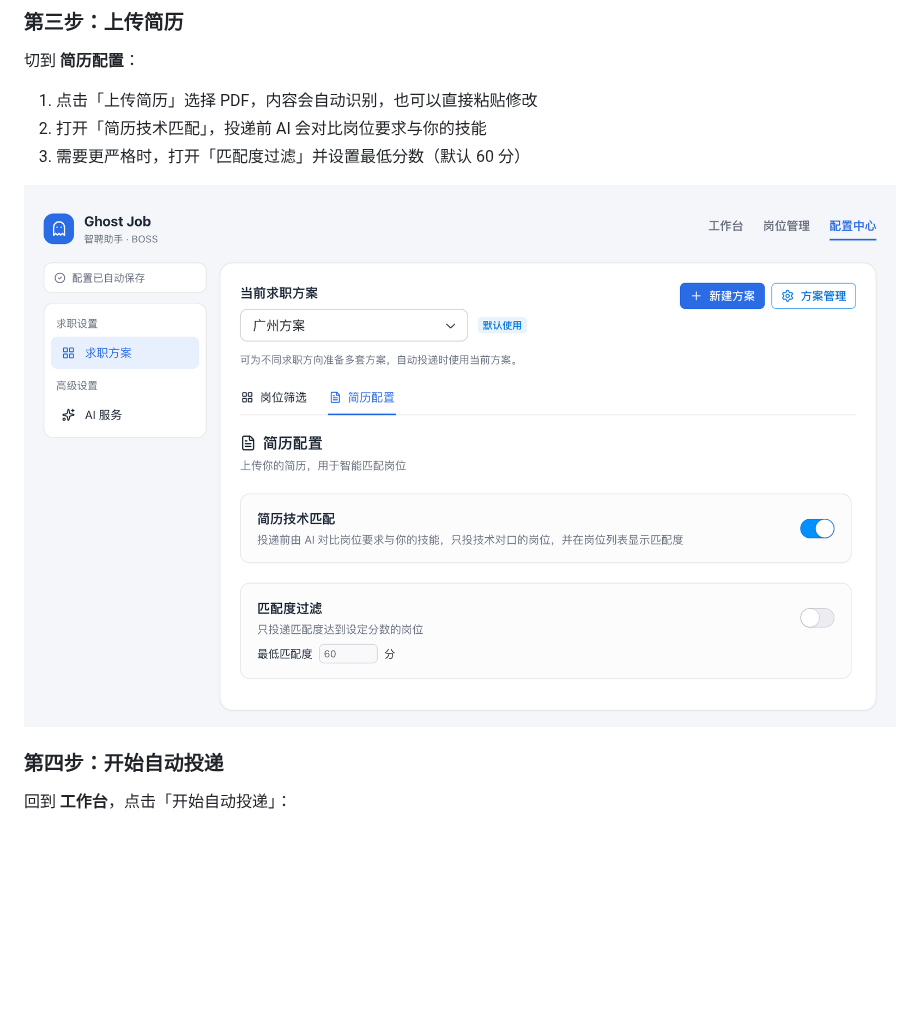
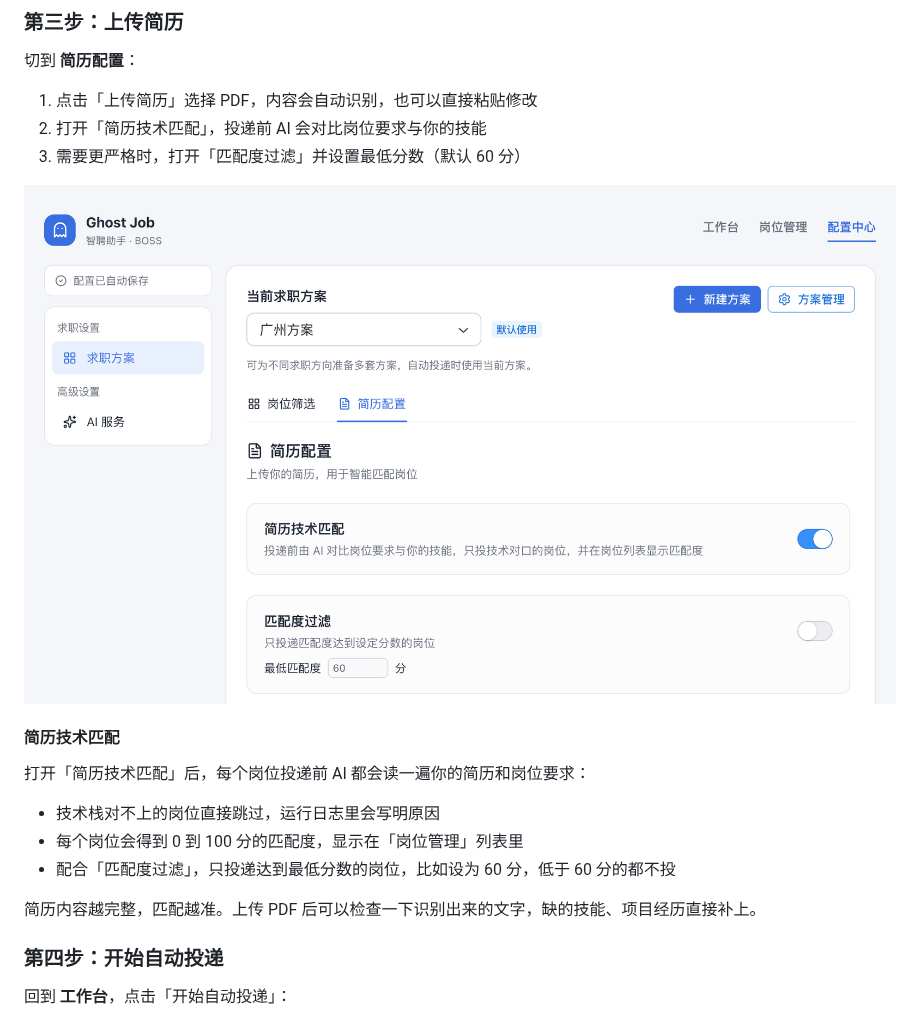
Before and after one commit to InfernalAzazel/ghost-job, a Markdown page: README.md, the part around one of its changes. GitHub-like rendering; pictures changed too: assets/screenshots/config-resume.png; blank space fills up the shorter version.

```diff
--- a/README.md
+++ b/README.md
@@ -71,6 +100,16 @@
 3. 需要更严格时，打开「匹配度过滤」并设置最低分数（默认 60 分）
 
 ![简历配置](assets/screenshots/config-resume.png)
+
+#### 简历技术匹配
+
+打开「简历技术匹配」后，每个岗位投递前 AI 都会读一遍你的简历和岗位要求：
+
+- 技术栈对不上的岗位直接跳过，运行日志里会写明原因
+- 每个岗位会得到 0 到 100 分的匹配度，显示在「岗位管理」列表里
+- 配合「匹配度过滤」，只投递达到最低分数的岗位，比如设为 60 分，低于 60 分的都不投
+
+简历内容越完整，匹配越准。上传 PDF 后可以检查一下识别出来的文字，缺的技能、项目经历直接补上。
 
 ### 第四步：开始自动投递
 
```
Also changed, not shown: other parts of README.md (+36 -2 lines), assets/screenshots/backend-connecting.png (added), assets/screenshots/config-filters.png, assets/screenshots/workbench.png.
